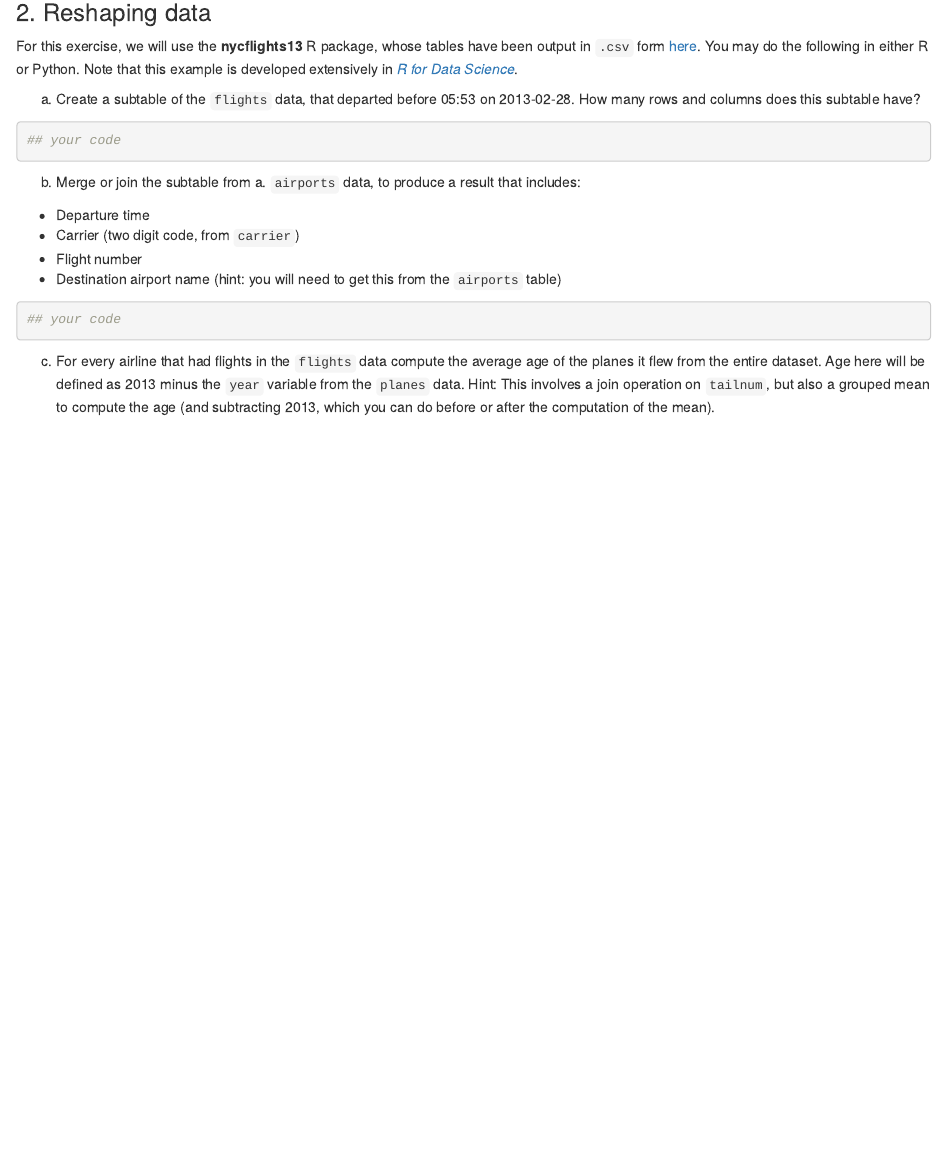
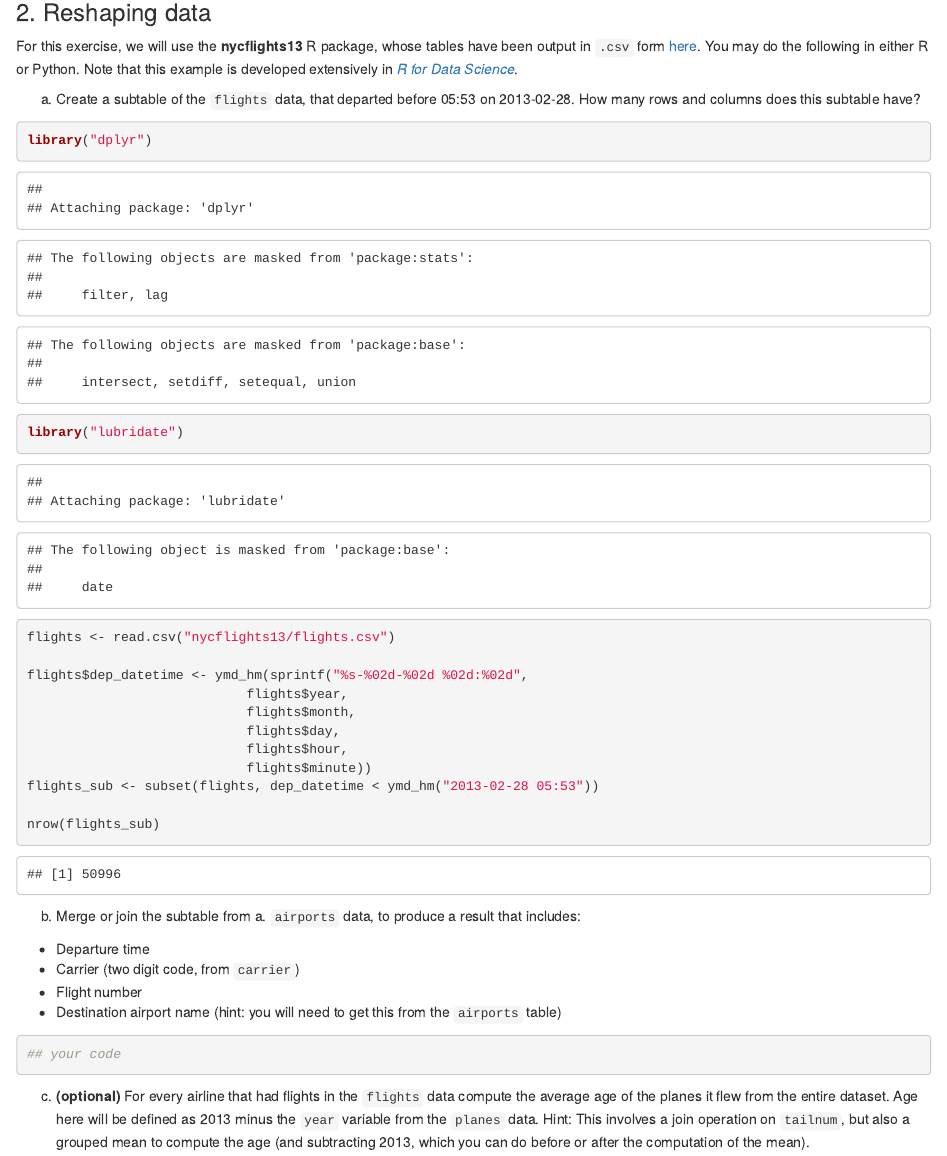
Before and after one commit to yiming-xu/me314_assignment03, an R Markdown document (me314-assignment3-LASTNAME-FIRSTNAME.Rmd): the page in a window 1100 px wide, from 1150 px down. The pictures show the output file me314-assignment3-LASTNAME-FIRSTNAME.html that the author committed with the source, opened offline.

Commit message:
Add starting code for exercise 2

````diff
--- a/me314-assignment3-LASTNAME-FIRSTNAME.Rmd
+++ b/me314-assignment3-LASTNAME-FIRSTNAME.Rmd
@@ -59,7 +59,20 @@ For this exercise, we will use the **nycflights13** R package, whose tables have
 a)  Create a subtable of the `flights` data, that departed before 05:53 on 2013-02-28.  How many rows and columns does this subtable have?
 
 ```{r}
-## your code
+library("dplyr")
+library("lubridate")
+
+flights <- read.csv("nycflights13/flights.csv")
+
+flights$dep_datetime <- ymd_hm(sprintf("%s-%02d-%02d %02d:%02d",
+                            flights$year,
+                            flights$month,
+                            flights$day,
+                            flights$hour,
+                            flights$minute))
+flights_sub <- subset(flights, dep_datetime < ymd_hm("2013-02-28 05:53"))
+
+nrow(flights_sub)
 ```
 
 b)  Merge or join the subtable from a. `airports` data, to produce a result that includes:
@@ -72,7 +85,7 @@ b)  Merge or join the subtable from a. `airports` data, to produce a result that
 ## your code
 ```
 
-c)  For every airline that had flights in the `flights` data compute the average age of the planes it flew from the entire dataset.  Age here will be defined as 2013 minus the `year` variable from the `planes` data.  Hint: This involves a join operation on `tailnum`, but also a grouped mean to compute the age (and subtracting 2013, which you can do before or after the computation of the mean).
+c) **(optional)** For every airline that had flights in the `flights` data compute the average age of the planes it flew from the entire dataset.  Age here will be defined as 2013 minus the `year` variable from the `planes` data.  Hint: This involves a join operation on `tailnum`, but also a grouped mean to compute the age (and subtracting 2013, which you can do before or after the computation of the mean).
 
 
 ```{r}
````
Also changed, not shown: me314-assignment3-LASTNAME-FIRSTNAME.html.
